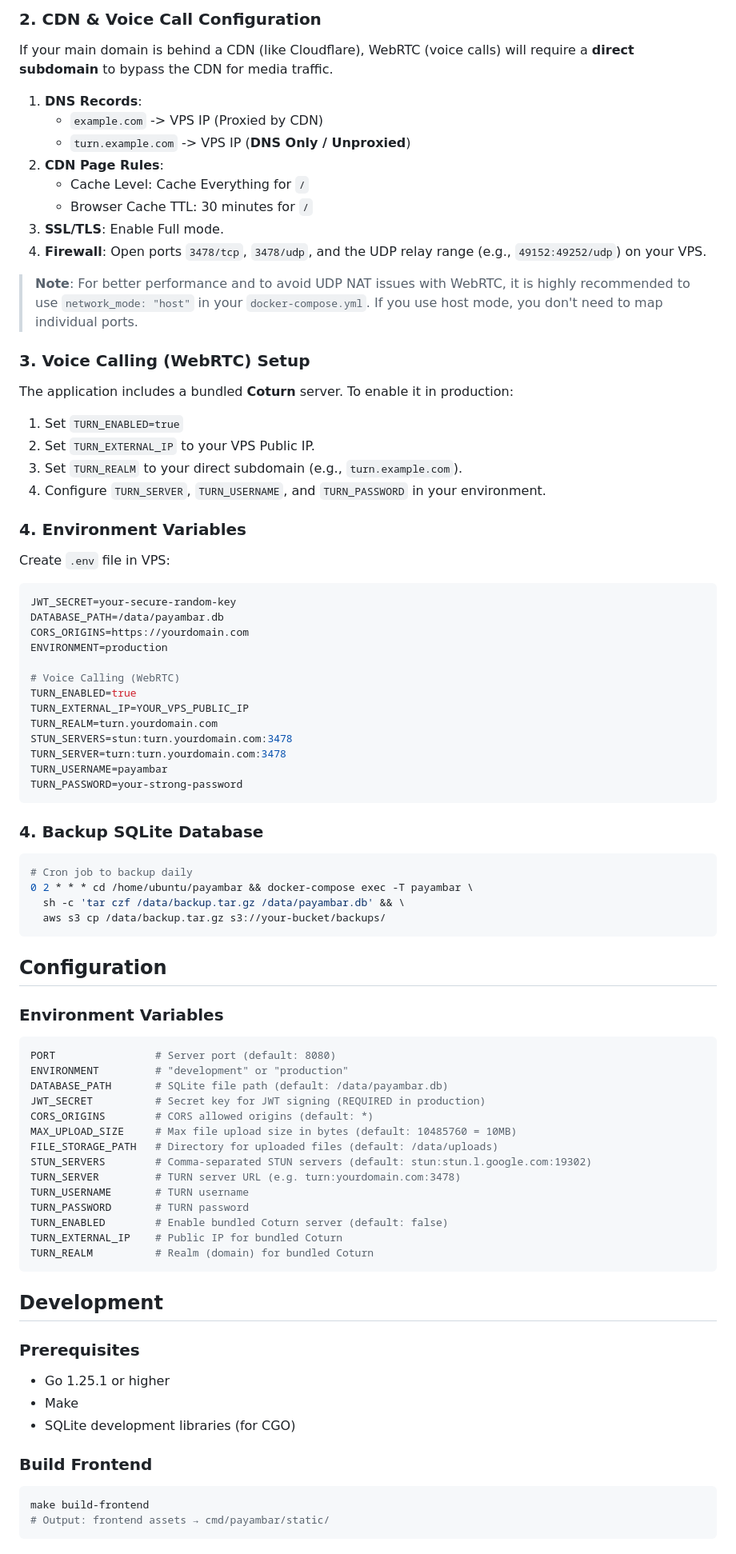
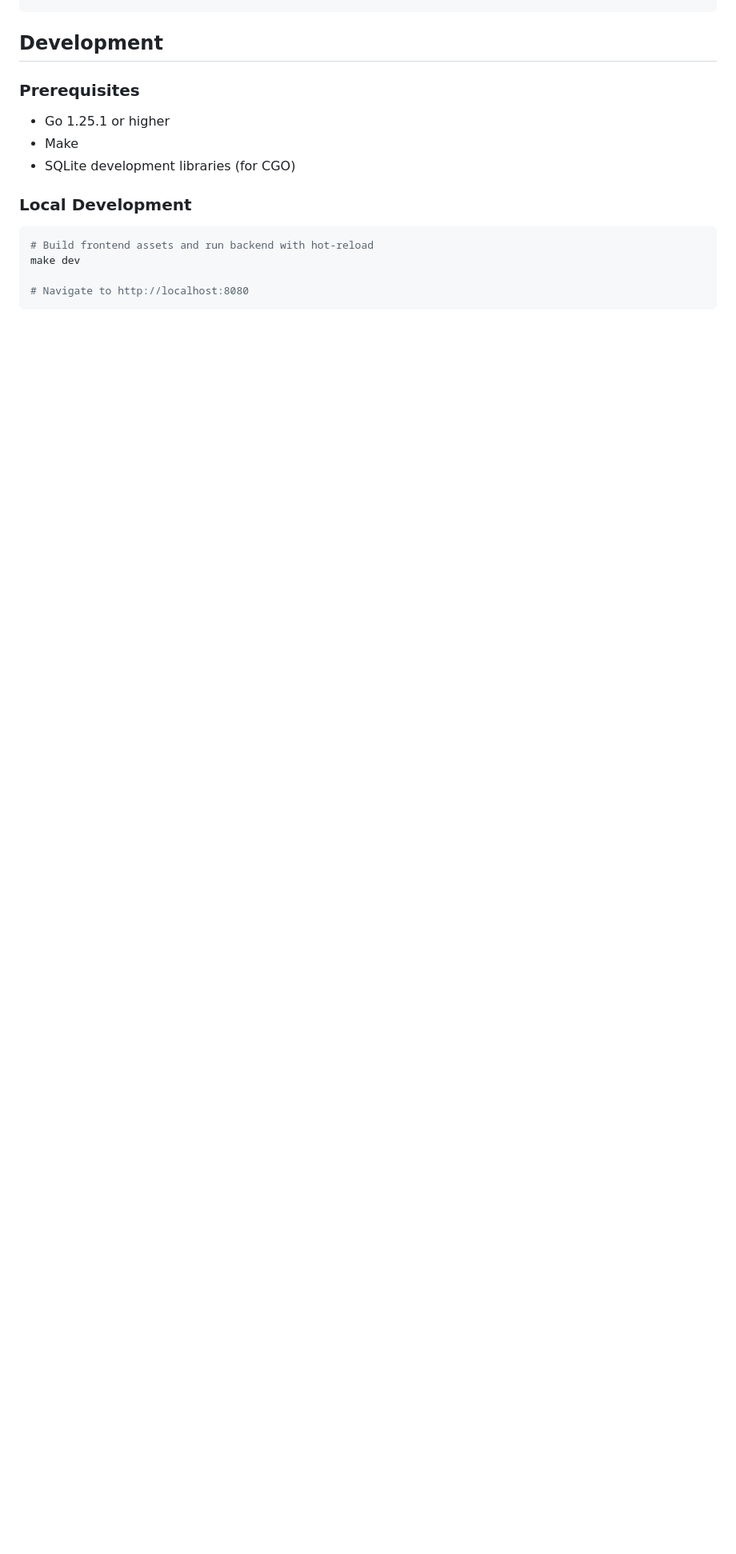
Before and after one commit to SadeghPM/payambar, a Markdown page: README.md, the part around one of its changes. Shown at 80% size. Rendered like a GitHub page; blank space fills up the shorter version.

````diff
--- a/README.md
+++ b/README.md
@@ -166,77 +64,3 @@ docker update --restart unless-stopped payambar
-### 2. CDN & Voice Call Configuration
-
-If your main domain is behind a CDN (like Cloudflare), WebRTC (voice calls) will require a **direct subdomain** to bypass the CDN for media traffic.
-
-1.  **DNS Records**:
-    *   `example.com` -> VPS IP (Proxied by CDN)
-    *   `turn.example.com` -> VPS IP (**DNS Only / Unproxied**)
-2.  **CDN Page Rules**:
-    *   Cache Level: Cache Everything for `/`
-    *   Browser Cache TTL: 30 minutes for `/`
-3.  **SSL/TLS**: Enable Full mode.
-4.  **Firewall**: Open ports `3478/tcp`, `3478/udp`, and the UDP relay range (e.g., `49152:49252/udp`) on your VPS.
-
-> **Note**: For better performance and to avoid UDP NAT issues with WebRTC, it is highly recommended to use `network_mode: "host"` in your `docker-compose.yml`. If you use host mode, you don't need to map individual ports.
-
-### 3. Voice Calling (WebRTC) Setup
-
-The application includes a bundled **Coturn** server. To enable it in production:
-
-1. Set `TURN_ENABLED=true`
-2. Set `TURN_EXTERNAL_IP` to your VPS Public IP.
-3. Set `TURN_REALM` to your direct subdomain (e.g., `turn.example.com`).
-4. Configure `TURN_SERVER`, `TURN_USERNAME`, and `TURN_PASSWORD` in your environment.
-
-### 4. Environment Variables
-
-Create `.env` file in VPS:
-
-```bash
-JWT_SECRET=your-secure-random-key
-DATABASE_PATH=/data/payambar.db
-CORS_ORIGINS=https://yourdomain.com
-ENVIRONMENT=production
-
-# Voice Calling (WebRTC)
-TURN_ENABLED=true
-TURN_EXTERNAL_IP=YOUR_VPS_PUBLIC_IP
-TURN_REALM=turn.yourdomain.com
-STUN_SERVERS=stun:turn.yourdomain.com:3478
-TURN_SERVER=turn:turn.yourdomain.com:3478
-TURN_USERNAME=payambar
-TURN_PASSWORD=your-strong-password
-```
-
-### 4. Backup SQLite Database
-
-```bash
-# Cron job to backup daily
-0 2 * * * cd /home/ubuntu/payambar && docker-compose exec -T payambar \
-  sh -c 'tar czf /data/backup.tar.gz /data/payambar.db' && \
-  aws s3 cp /data/backup.tar.gz s3://your-bucket/backups/
-```
-
-## Configuration
-
-### Environment Variables
-
-```bash
-PORT                # Server port (default: 8080)
-ENVIRONMENT         # "development" or "production"
-DATABASE_PATH       # SQLite file path (default: /data/payambar.db)
-JWT_SECRET          # Secret key for JWT signing (REQUIRED in production)
-CORS_ORIGINS        # CORS allowed origins (default: *)
-MAX_UPLOAD_SIZE     # Max file upload size in bytes (default: 10485760 = 10MB)
-FILE_STORAGE_PATH   # Directory for uploaded files (default: /data/uploads)
-STUN_SERVERS        # Comma-separated STUN servers (default: stun:stun.l.google.com:19302)
-TURN_SERVER         # TURN server URL (e.g. turn:yourdomain.com:3478)
-TURN_USERNAME       # TURN username
-TURN_PASSWORD       # TURN password
-TURN_ENABLED        # Enable bundled Coturn server (default: false)
-TURN_EXTERNAL_IP    # Public IP for bundled Coturn
-TURN_REALM          # Realm (domain) for bundled Coturn
-```
-
 ## Development
 
 ### Prerequisites
@@ -244,9 +68,11 @@ TURN_REALM          # Realm (domain) for bundled Coturn
 - Make
 - SQLite development libraries (for CGO)
 
-### Build Frontend
+### Local Development
 ```bash
-make build-frontend
-# Output: frontend assets → cmd/payambar/static/
+# Build frontend assets and run backend with hot-reload
+make dev
+
+# Navigate to http://localhost:8080
 ```
 
````
Also changed, not shown: other parts of README.md (+89 -157 lines).
